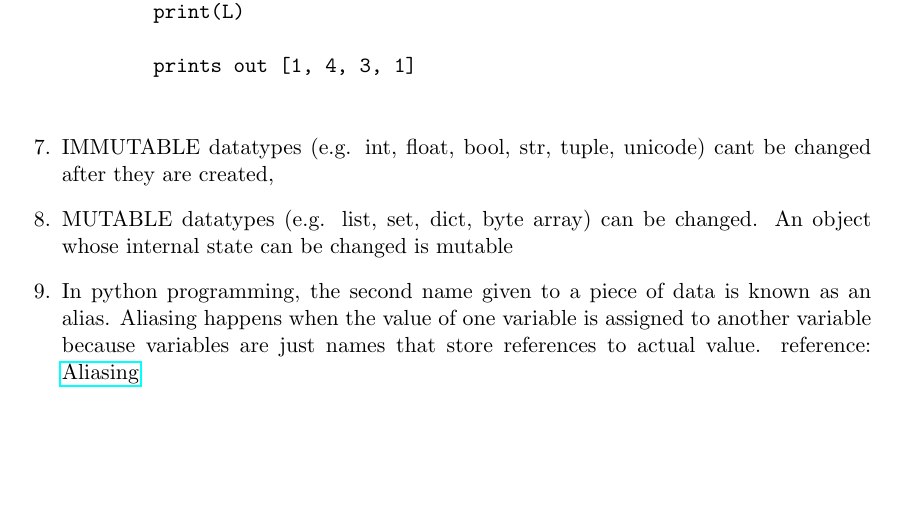
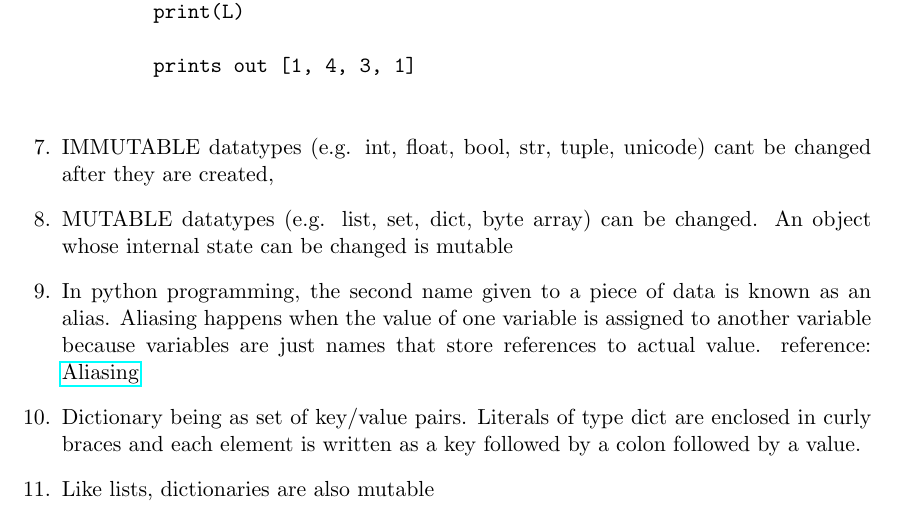
Before and after one commit to Curovearth/LearnPython.py, a LaTeX document (04-Structured types, Mutability, and HOF/notes4.tex): part of page 2 of 2, cut so that both start at the same text, the shorter picture padded with empty space. Compiled offline with pdfLaTeX.

Commit message:
update .tex for 4

```diff
--- a/04-Structured types, Mutability, and HOF/notes4.tex
+++ b/04-Structured types, Mutability, and HOF/notes4.tex
@@ -53,5 +53,8 @@
         \item MUTABLE datatypes (e.g. list, set, dict, byte array) can be changed. An object whose internal state can be changed is mutable
         \item In python programming, the second name given to a piece of data is known as an alias. Aliasing happens when the value of one variable is assigned to another variable because variables are just names that store references to actual value.
         reference: \href{https://www.codesansar.com/python-programming/aliasing.htm#:~:text=In%20python%20programming%2C%20the%20second,store%20references%20to%20actual%20value.&text=So%2C%20both%20variables%20point%20to,same%20string%20object%20'PYTHON'.}{Aliasing}
+        \item Dictionary being as set of key/value pairs. Literals of type dict are enclosed in curly braces
+        and each element is written as a key followed by a colon followed by a value.
+        \item Like lists, dictionaries are also mutable
     \end{enumerate}
 \end{document}
```
Also changed, not shown: 04-Structured types, Mutability, and HOF/notes4.pdf, 3 other files.
